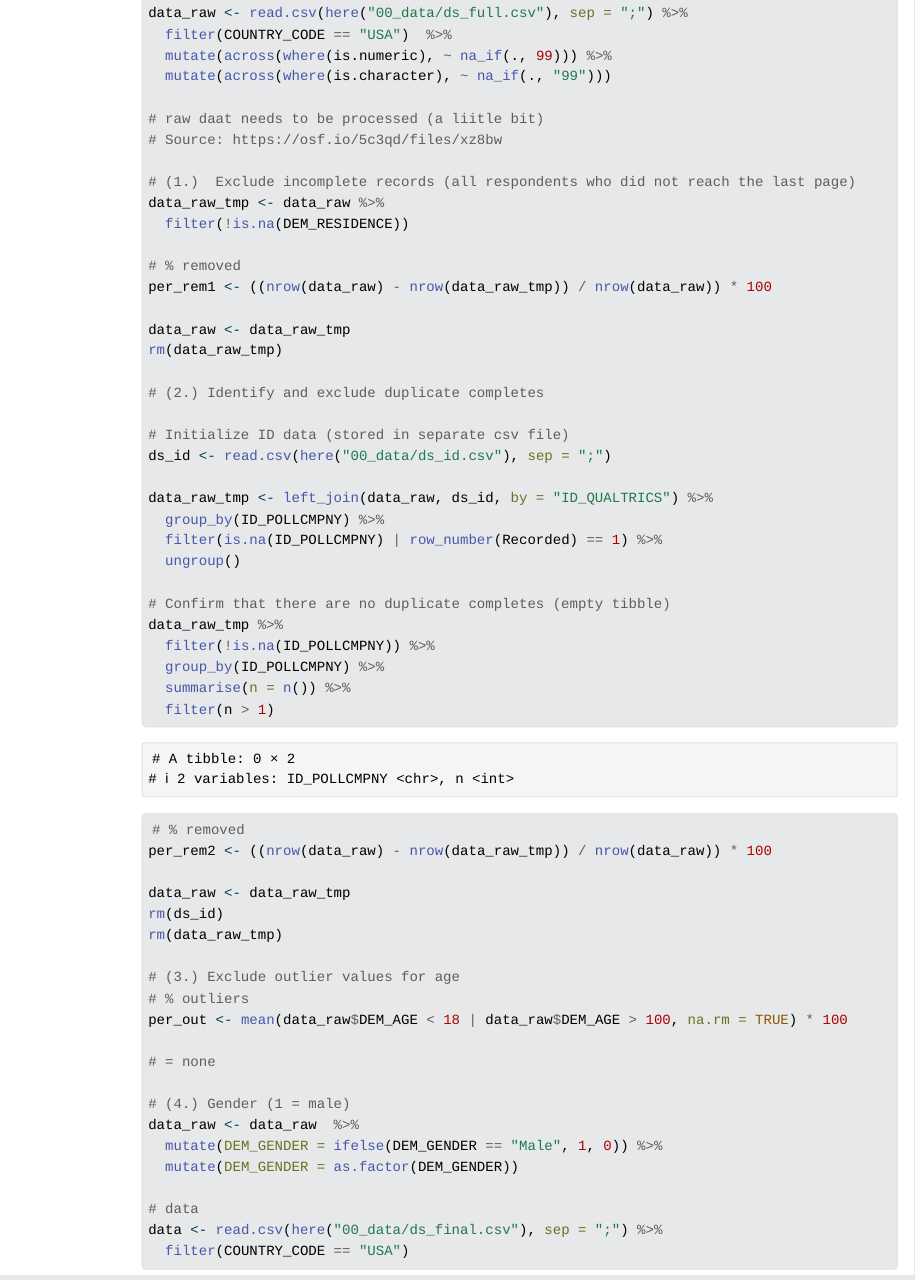
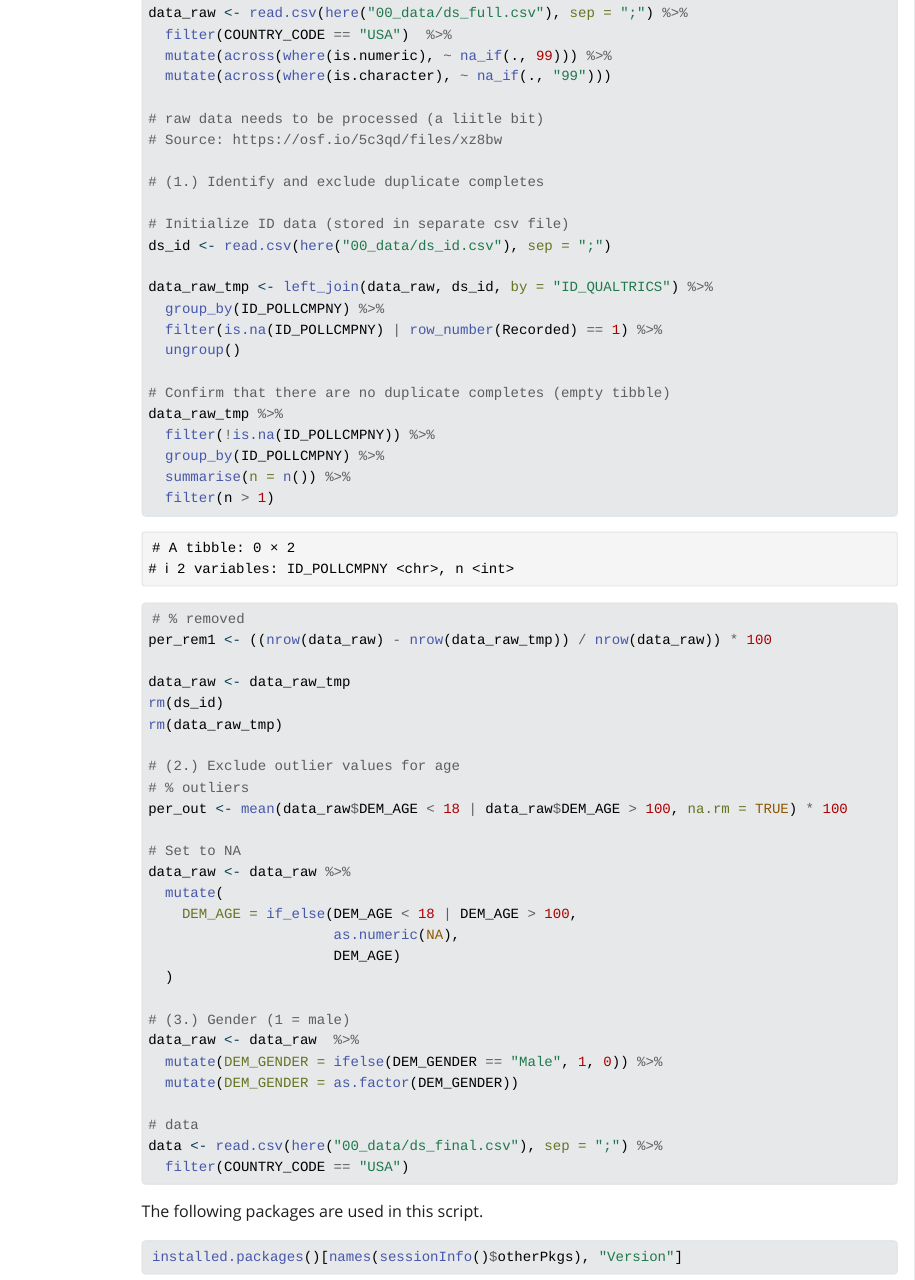
Before and after one commit to simondavi/module4_mini_project_group_usa, a Quarto document (01_scripts/results_mini_project_group_usa.qmd): the page in a window 1100 px wide, from 1840 px down. The pictures show the output file 01_scripts/results_mini_project_group_usa.html that the author committed with the source, opened offline; Quarto's library style sheets are replaced by a plain one without menus; long lines of code are wrapped.

Commit message:
fixed error

```diff
--- a/01_scripts/results_mini_project_group_usa.qmd
+++ b/01_scripts/results_mini_project_group_usa.qmd
@@ -75,20 +75,10 @@ data_raw <- read.csv(here("00_data/ds_full.csv"), sep = ";") %>%
   mutate(across(where(is.numeric), ~ na_if(., 99))) %>%
   mutate(across(where(is.character), ~ na_if(., "99")))
 
-# raw daat needs to be processed (a liitle bit)
+# raw data needs to be processed (a liitle bit)
 # Source: https://osf.io/5c3qd/files/xz8bw
 
-# (1.)  Exclude incomplete records (all respondents who did not reach the last page)
-data_raw_tmp <- data_raw %>%
-  filter(!is.na(DEM_RESIDENCE))
-
-# % removed
-per_rem1 <- ((nrow(data_raw) - nrow(data_raw_tmp)) / nrow(data_raw)) * 100
-
-data_raw <- data_raw_tmp
-rm(data_raw_tmp)
-
-# (2.) Identify and exclude duplicate completes
+# (1.) Identify and exclude duplicate completes
 
 # Initialize ID data (stored in separate csv file)
 ds_id <- read.csv(here("00_data/ds_id.csv"), sep = ";")
@@ -106,19 +96,25 @@ data_raw_tmp %>%
   filter(n > 1)
 
 # % removed
-per_rem2 <- ((nrow(data_raw) - nrow(data_raw_tmp)) / nrow(data_raw)) * 100
+per_rem1 <- ((nrow(data_raw) - nrow(data_raw_tmp)) / nrow(data_raw)) * 100
 
 data_raw <- data_raw_tmp
 rm(ds_id)
 rm(data_raw_tmp)
 
-# (3.) Exclude outlier values for age
+# (2.) Exclude outlier values for age
 # % outliers
 per_out <- mean(data_raw$DEM_AGE < 18 | data_raw$DEM_AGE > 100, na.rm = TRUE) * 100
 
-# = none
+# Set to NA
+data_raw <- data_raw %>%
+  mutate(
+    DEM_AGE = if_else(DEM_AGE < 18 | DEM_AGE > 100,
+                      as.numeric(NA),
+                      DEM_AGE)
+  )
 
-# (4.) Gender (1 = male)
+# (3.) Gender (1 = male)
 data_raw <- data_raw  %>%
   mutate(DEM_GENDER = ifelse(DEM_GENDER == "Male", 1, 0)) %>%
   mutate(DEM_GENDER = as.factor(DEM_GENDER))
```
Also changed, not shown: 01_scripts/results_mini_project_group_usa.html, 01_scripts/results_mini_project_group_usa.qmd (4 more changed lines).
